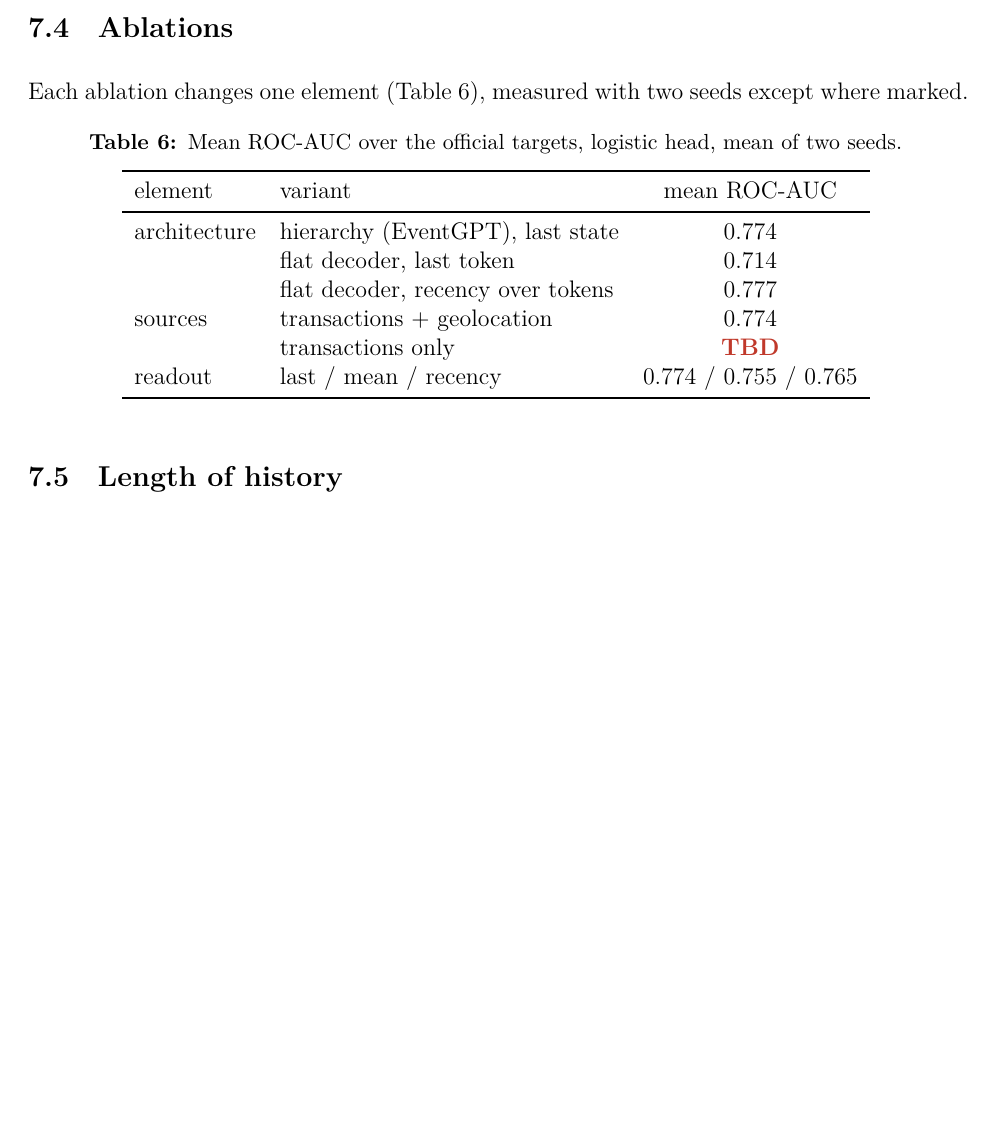
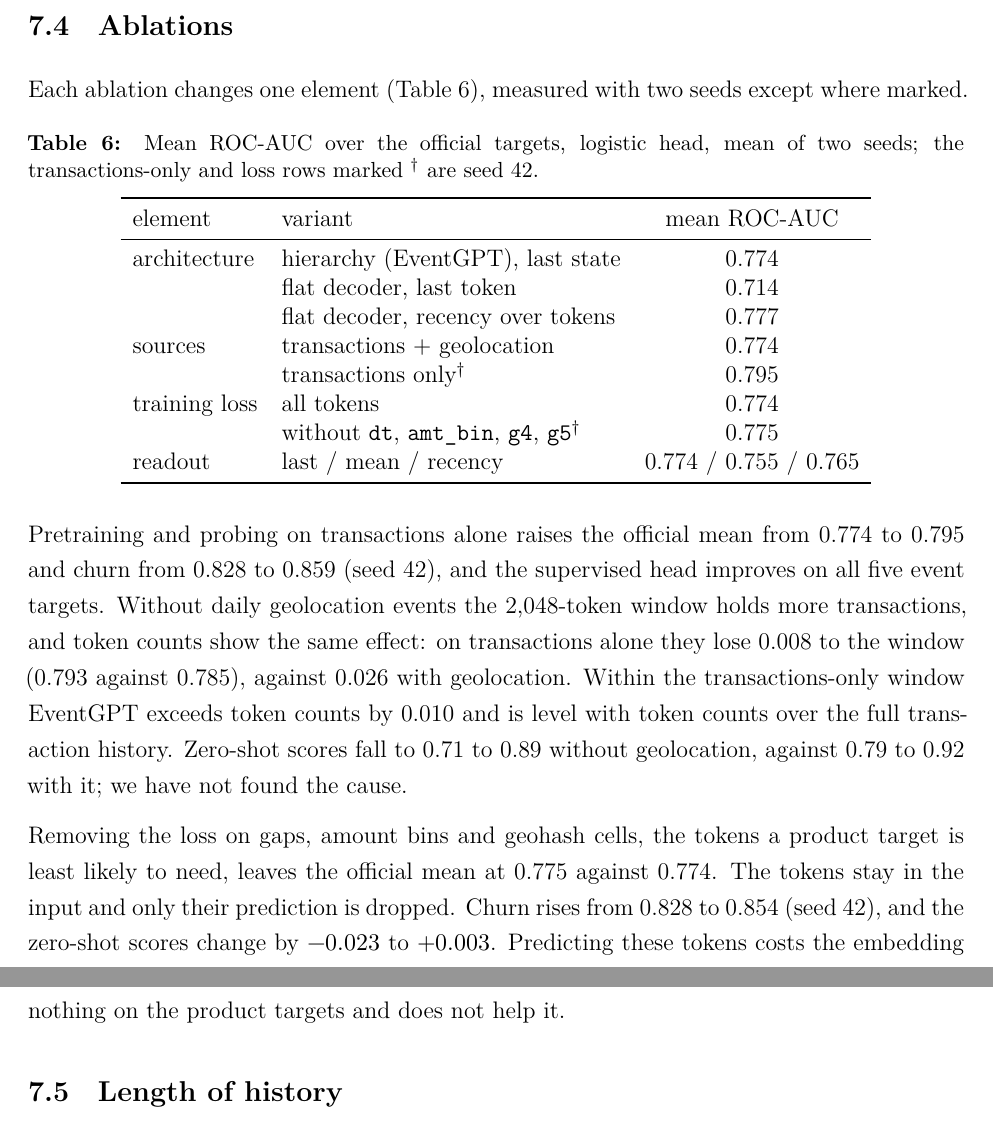
Before and after one commit to deburky/EventGPT, a LaTeX paper (paper/eventgpt.tex): part of page 16 of 18 before the commit and two parts of pages 16 and 17 of 19 after it, the two joined at a grey line, cut so that both start at the same text, the shorter picture padded with empty space. Compiled offline with XeLaTeX.

Commit message:
Paper: flat-decoder zero-shot, transactions-only and loss-mask ablations; gcp.sh: semicolon metadata delimiter so train args may contain commas

```diff
--- a/paper/eventgpt.tex
+++ b/paper/eventgpt.tex
@@ -589,7 +596,8 @@ marked.
 
 \begin{table}[htbp]
 \centering
-\caption{Mean ROC-AUC over the official targets, logistic head, mean of two seeds.}
+\caption{Mean ROC-AUC over the official targets, logistic head, mean of two seeds; the transactions-only
+and loss rows marked $^\dagger$ are seed 42.}
 \label{tab:ablations}
 \begin{tabular}{llc}
 \toprule
@@ -599,11 +607,27 @@ architecture & hierarchy (EventGPT), last state & 0.774 \\
  & flat decoder, last token & 0.714 \\
  & flat decoder, recency over tokens & 0.777 \\
 sources & transactions + geolocation & 0.774 \\
- & transactions only & \tbd \\
+ & transactions only$^\dagger$ & 0.795 \\
+training loss & all tokens & 0.774 \\
+ & without \tok{dt}, \tok{amt\_bin}, \tok{g4}, \tok{g5}$^\dagger$ & 0.775 \\
 readout & last / mean / recency & 0.774 / 0.755 / 0.765 \\
 \bottomrule
 \end{tabular}
 \end{table}
+
+Pretraining and probing on transactions alone raises the official mean from 0.774 to 0.795 and churn
+from 0.828 to 0.859 (seed 42), and the supervised head improves on all five event targets. Without daily
+geolocation events the 2,048-token window holds more transactions, and token counts show the same
+effect: on transactions alone they lose 0.008 to the window (0.793 against 0.785), against 0.026 with
+geolocation. Within the transactions-only window EventGPT exceeds token counts by 0.010 and is level with
+token counts over the full transaction history. Zero-shot scores fall to 0.71 to 0.89 without
+geolocation, against 0.79 to 0.92 with it; we have not found the cause.
+
+Removing the loss on gaps, amount bins and geohash cells, the tokens a product target is least likely to
+need, leaves the official mean at 0.775 against 0.774. The tokens stay in the input and only their
+prediction is dropped. Churn rises from 0.828 to 0.854 (seed 42), and the zero-shot scores change by $-0.023$ to
+$+0.003$. Predicting these tokens costs the embedding nothing on the product targets and does not help
+it.
 
 \subsection{Length of history}\label{sec:context}
 
```
Also changed, not shown: paper/eventgpt.tex (31 more changed lines), 2 other files.
